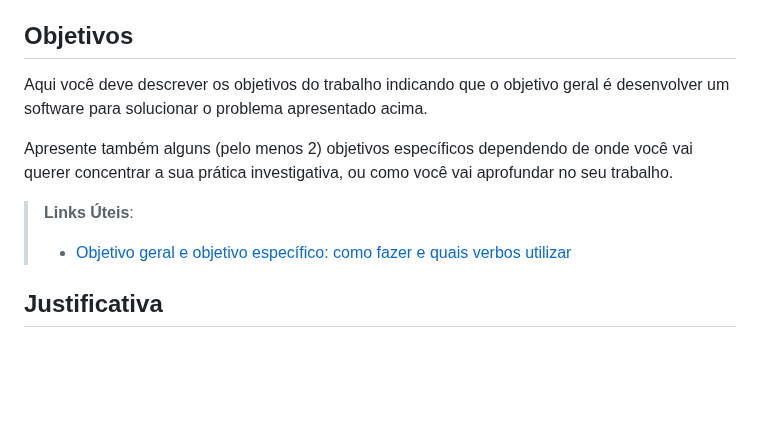
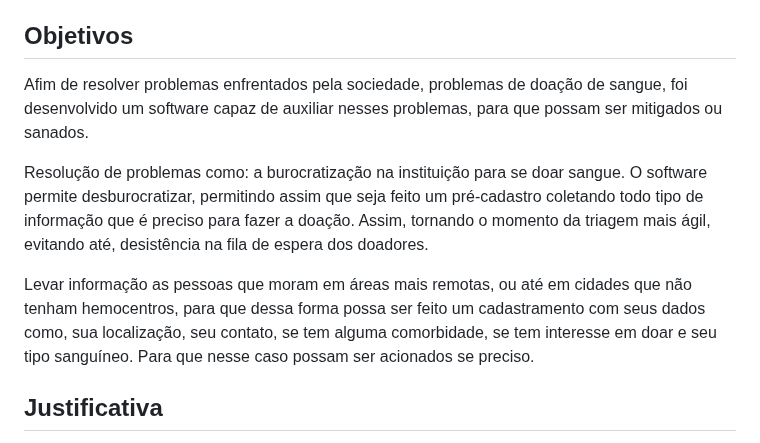
Before and after one commit to ICEI-PUC-Minas-PMV-SI/pmv-si-2023-1-e1-proj-web-t3-banco_de_sangue, a Markdown page: docs/context.md, the part around the change. GitHub-like rendering; blank space fills up the shorter version.

Commit message:
Objetivos
Adição do texto objetivo.

```diff
--- a/docs/context.md
+++ b/docs/context.md
@@ -23,12 +23,13 @@ Nesse momento, o grupo pode optar por fazer uso  de ferramentas como Design Thin
 
 ## Objetivos
 
-Aqui você deve descrever os objetivos do trabalho indicando que o objetivo geral é desenvolver um software para solucionar o problema apresentado acima.
+Afim de resolver problemas enfrentados pela sociedade, problemas de doação de sangue, foi desenvolvido um software capaz de auxiliar nesses problemas, para que possam ser mitigados ou sanados.
 
-Apresente também alguns (pelo menos 2) objetivos específicos dependendo de onde você vai querer concentrar a sua prática investigativa, ou como você vai aprofundar no seu trabalho.
+Resolução de problemas como: a burocratização na instituição para se doar sangue. O software permite desburocratizar, permitindo assim que seja feito um pré-cadastro coletando todo tipo de informação que é preciso para fazer a doação. Assim, tornando o momento da triagem mais ágil, evitando até, desistência na fila de espera dos doadores.
 
-> **Links Úteis**:
-> - [Objetivo geral e objetivo específico: como fazer e quais verbos utilizar](https://blog.mettzer.com/diferenca-entre-objetivo-geral-e-objetivo-especifico/)
+Levar informação as pessoas que moram em áreas mais remotas, ou até em cidades que não tenham hemocentros, para que dessa forma possa ser feito um cadastramento com seus dados como, sua localização, seu contato, se tem alguma comorbidade, se tem interesse em doar e seu tipo sanguíneo. Para que nesse caso possam ser acionados se preciso.
+
+
 
 ## Justificativa
 
```
